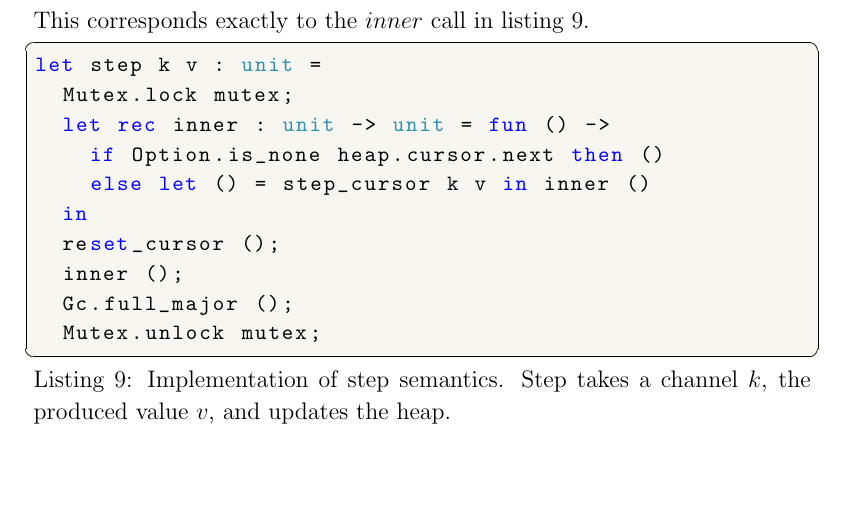
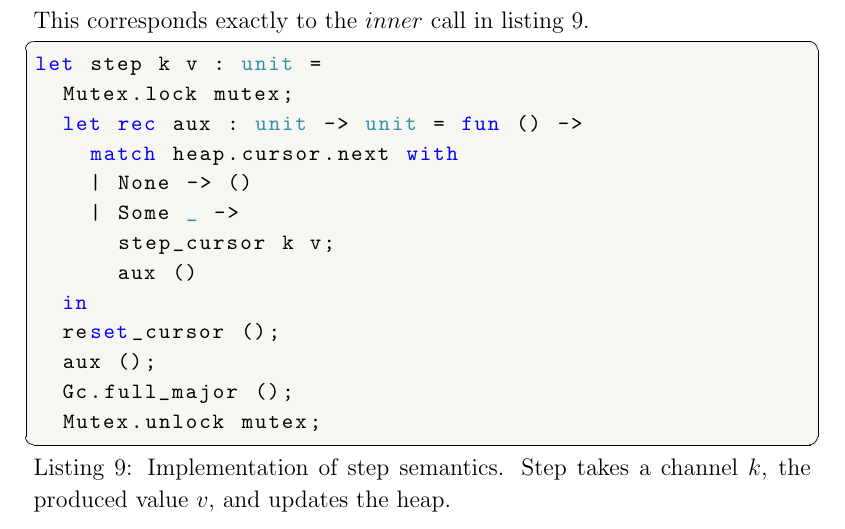
Before and after one commit to itu-msc/Research-Project, a LaTeX paper (pdf/main.tex, which reads pdf/sections/body/rizzo_core.tex): part of page 26 of 35, cut so that both start at the same text, the shorter picture padded with empty space. Compiled offline with pdfLaTeX.

Commit message:
update code format for step
just updated to use match and aux as it is more standard in this case, and we show that code off too

```diff
--- a/pdf/sections/body/rizzo_core.tex
+++ b/pdf/sections/body/rizzo_core.tex
@@ -78,12 +78,15 @@ It is sufficient with a single mutex for the entire heap, as the semantics of Ri
 \begin{lstlisting}[caption={Implementation of step semantics. Step takes a channel $k$, the produced value $v$, and updates the heap.}, label={listing:rizzo_step}]
 let step k v : unit =
   Mutex.lock mutex;
-  let rec inner : unit -> unit = fun () ->
-    if Option.is_none heap.cursor.next then ()
-    else let () = step_cursor k v in inner ()
+  let rec aux : unit -> unit = fun () ->
+    match heap.cursor.next with
+    | None -> ()
+    | Some _ ->
+      step_cursor k v;
+      aux ()
   in
   reset_cursor ();
-  inner ();
+  aux ();
   Gc.full_major ();
   Mutex.unlock mutex;
 \end{lstlisting}
```
Also changed, not shown: 1 other file.
